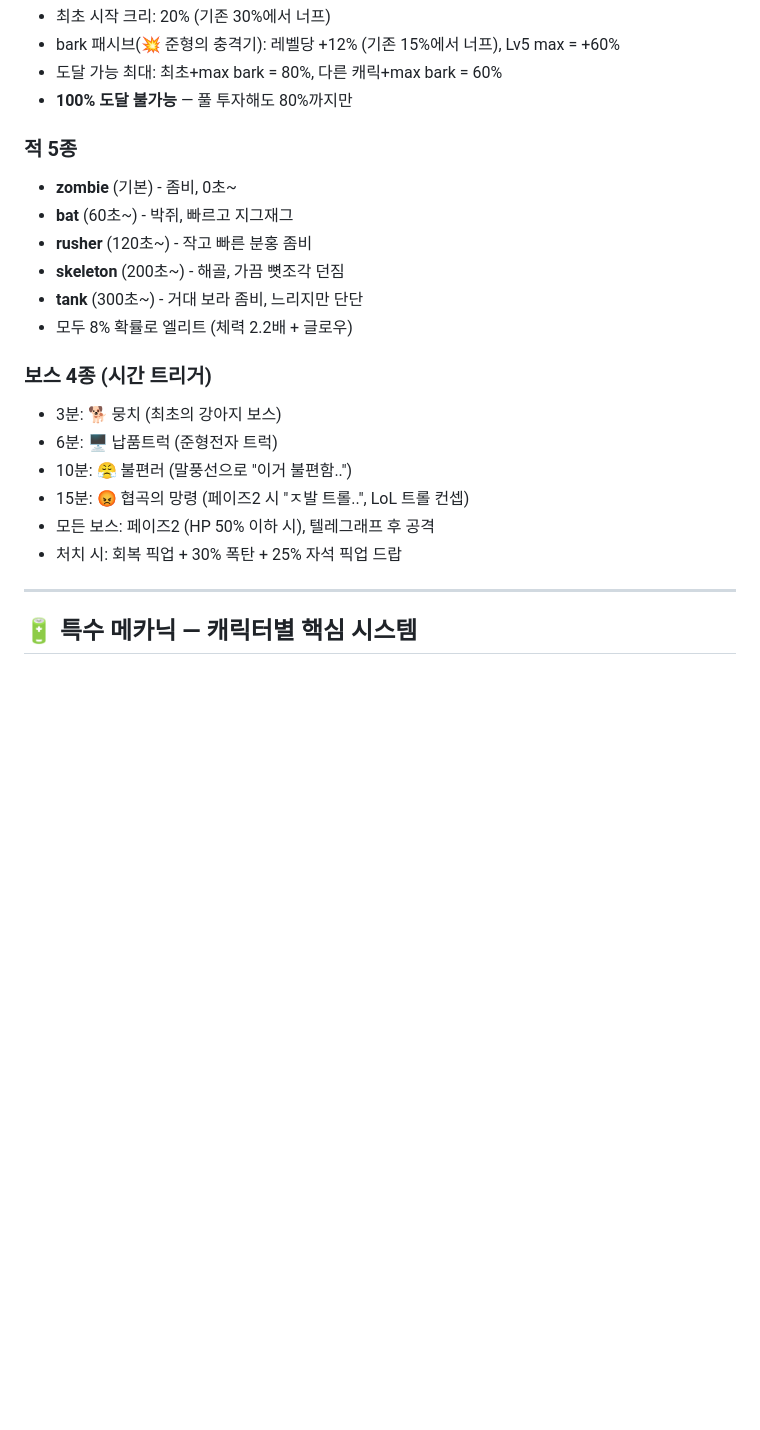
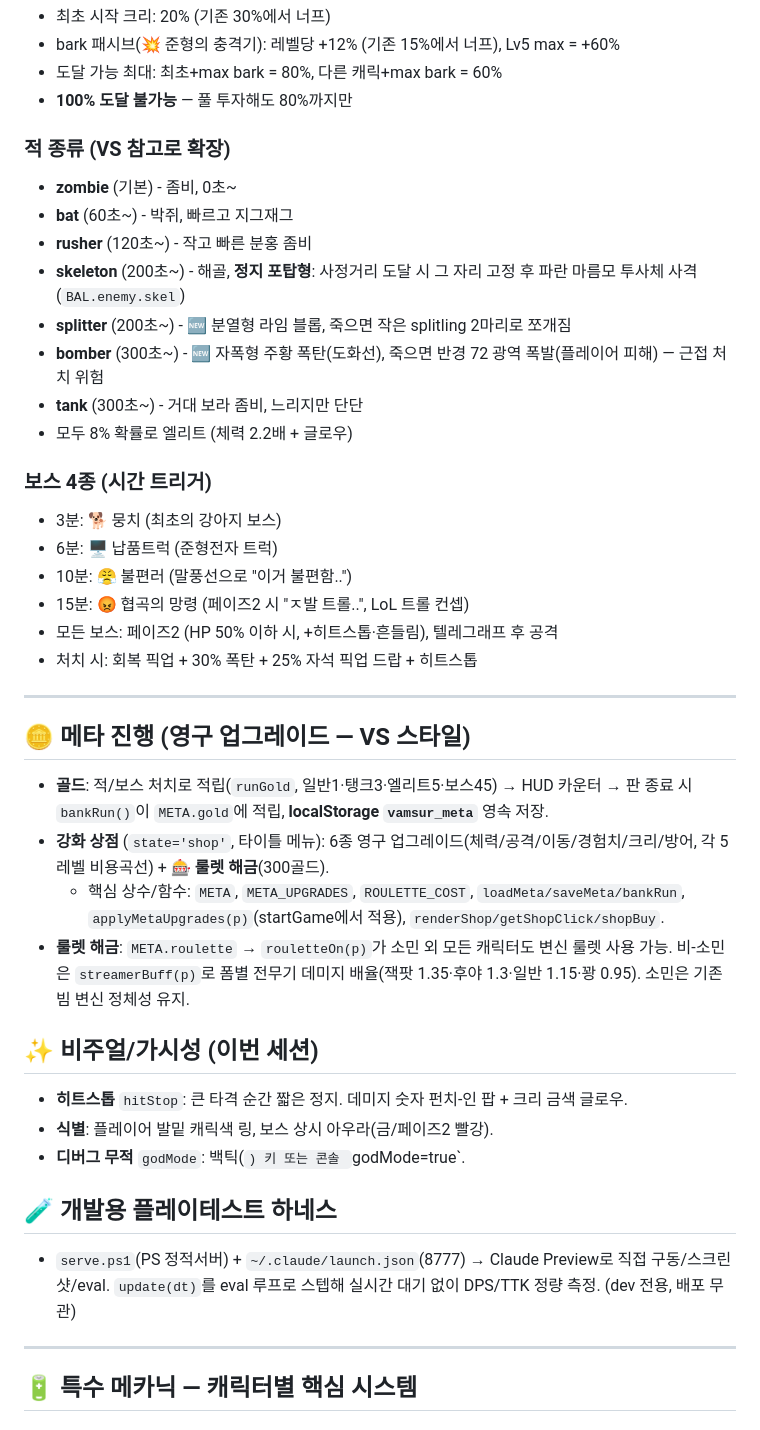
Before and after one commit to ckevin684/vamsur, a Markdown page: CONTEXT.md, the part around the change. Rendered like a GitHub page; blank space fills up the shorter version.

Commit message:
문서: 신규 시스템 반영 (메타진행/새 적/juice/가시성/dev 하네스)
Co-Authored-By: Claude Opus 4.8 <noreply@anthropic.com>

```diff
--- a/CONTEXT.md
+++ b/CONTEXT.md
@@ -93,11 +93,13 @@ C:\Users\조규형\Documents\GitHub\vamsur\
 - 도달 가능 최대: 최초+max bark = 80%, 다른 캐릭+max bark = 60%
 - **100% 도달 불가능** — 풀 투자해도 80%까지만
 
-### 적 5종
+### 적 종류 (VS 참고로 확장)
 - **zombie** (기본) - 좀비, 0초~
 - **bat** (60초~) - 박쥐, 빠르고 지그재그
 - **rusher** (120초~) - 작고 빠른 분홍 좀비
-- **skeleton** (200초~) - 해골, 가끔 뼛조각 던짐
+- **skeleton** (200초~) - 해골, **정지 포탑형**: 사정거리 도달 시 그 자리 고정 후 파란 마름모 투사체 사격 (`BAL.enemy.skel`)
+- **splitter** (200초~) - 🆕 분열형 라임 블롭, 죽으면 작은 splitling 2마리로 쪼개짐
+- **bomber** (300초~) - 🆕 자폭형 주황 폭탄(도화선), 죽으면 반경 72 광역 폭발(플레이어 피해) — 근접 처치 위험
 - **tank** (300초~) - 거대 보라 좀비, 느리지만 단단
 - 모두 8% 확률로 엘리트 (체력 2.2배 + 글로우)
 
@@ -106,8 +108,25 @@ C:\Users\조규형\Documents\GitHub\vamsur\
 - 6분: 🖥️ 납품트럭 (준형전자 트럭)
 - 10분: 😤 불편러 (말풍선으로 "이거 불편함..")
 - 15분: 😡 협곡의 망령 (페이즈2 시 "ㅈ발 트롤..", LoL 트롤 컨셉)
-- 모든 보스: 페이즈2 (HP 50% 이하 시), 텔레그래프 후 공격
-- 처치 시: 회복 픽업 + 30% 폭탄 + 25% 자석 픽업 드랍
+- 모든 보스: 페이즈2 (HP 50% 이하 시, +히트스톱·흔들림), 텔레그래프 후 공격
+- 처치 시: 회복 픽업 + 30% 폭탄 + 25% 자석 픽업 드랍 + 히트스톱
+
+---
+
+## 🪙 메타 진행 (영구 업그레이드 — VS 스타일)
+
+- **골드**: 적/보스 처치로 적립(`runGold`, 일반1·탱크3·엘리트5·보스45) → HUD 카운터 → 판 종료 시 `bankRun()`이 `META.gold`에 적립, **localStorage `vamsur_meta`** 영속 저장.
+- **강화 상점** (`state='shop'`, 타이틀 메뉴): 6종 영구 업그레이드(체력/공격/이동/경험치/크리/방어, 각 5레벨 비용곡선) + **🎰 룰렛 해금**(300골드).
+  - 핵심 상수/함수: `META`, `META_UPGRADES`, `ROULETTE_COST`, `loadMeta/saveMeta/bankRun`, `applyMetaUpgrades(p)`(startGame에서 적용), `renderShop/getShopClick/shopBuy`.
+- **룰렛 해금**: `META.roulette` → `rouletteOn(p)`가 소민 외 모든 캐릭터도 변신 룰렛 사용 가능. 비-소민은 `streamerBuff(p)`로 폼별 전무기 데미지 배율(잭팟 1.35·후야 1.3·일반 1.15·꽝 0.95). 소민은 기존 빔 변신 정체성 유지.
+
+## ✨ 비주얼/가시성 (이번 세션)
+- **히트스톱** `hitStop`: 큰 타격 순간 짧은 정지. 데미지 숫자 펀치-인 팝 + 크리 금색 글로우.
+- **식별**: 플레이어 발밑 캐릭색 링, 보스 상시 아우라(금/페이즈2 빨강).
+- **디버그 무적** `godMode`: 백틱(`) 키 또는 콘솔 `godMode=true`.
+
+## 🧪 개발용 플레이테스트 하네스
+- `serve.ps1`(PS 정적서버) + `~/.claude/launch.json`(8777) → Claude Preview로 직접 구동/스크린샷/eval. `update(dt)`를 eval 루프로 스텝해 실시간 대기 없이 DPS/TTK 정량 측정. (dev 전용, 배포 무관)
 
 ---
 
```
Also changed, not shown: CLAUDE.md (+36 -8 lines).
